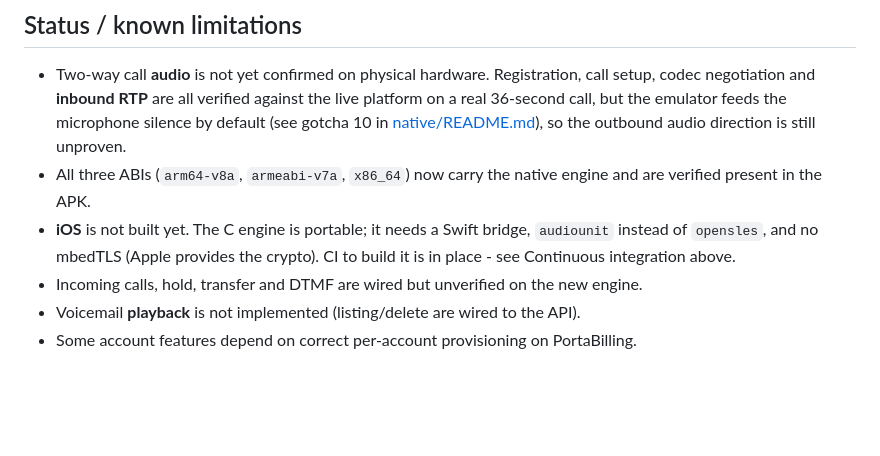
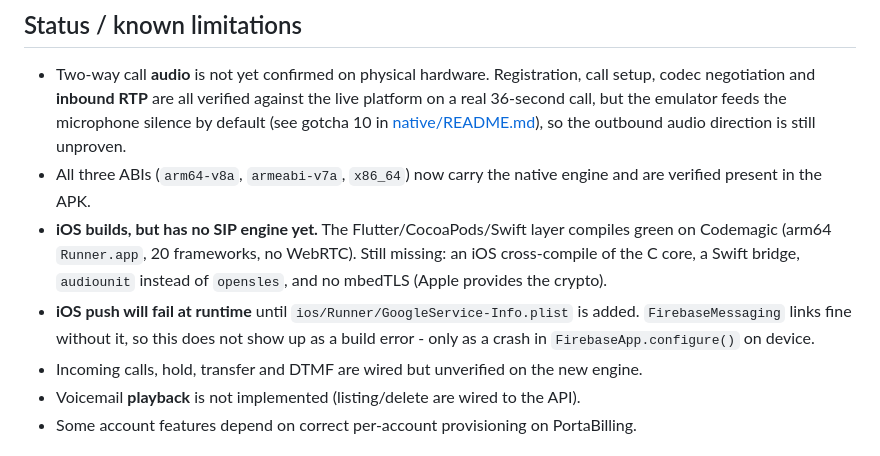
Before and after one commit to tyronzn/CosmiqBroadbandVoIPAPP, a Markdown page: README.md, the part around the change. Rendered like a GitHub page; blank space fills up the shorter version.

Commit message:
docs: iOS compiles on CI; record the missing Firebase plist
First Codemagic run was green in 4m37s - arm64 Runner.app, 20 frameworks and
no WebRTC, which confirms the dependency removal in the iOS bundle and not
just the APK. The status section claimed iOS "is not built yet", which now
understates it: the Flutter/CocoaPods/Swift layer builds, while the C engine,
the Swift bridge and the audiounit driver are still absent.

The bundle listing also shows no GoogleService-Info.plist. FirebaseMessaging
links without it, so this never surfaces as a build failure - only as a
runtime crash in FirebaseApp.configure() on a device. Recorded so iOS push is
not debugged from scratch later.

Co-Authored-By: Claude Opus 5 <noreply@anthropic.com>

```diff
--- a/README.md
+++ b/README.md
@@ -142,9 +142,13 @@ readable while nothing is lost:
   the outbound audio direction is still unproven.
 - All three ABIs (`arm64-v8a`, `armeabi-v7a`, `x86_64`) now carry the native
   engine and are verified present in the APK.
-- **iOS** is not built yet. The C engine is portable; it needs a Swift bridge,
+- **iOS builds, but has no SIP engine yet.** The Flutter/CocoaPods/Swift layer
+  compiles green on Codemagic (arm64 `Runner.app`, 20 frameworks, no WebRTC).
+  Still missing: an iOS cross-compile of the C core, a Swift bridge,
   `audiounit` instead of `opensles`, and no mbedTLS (Apple provides the crypto).
-  CI to build it is in place - see Continuous integration above.
+- **iOS push will fail at runtime** until `ios/Runner/GoogleService-Info.plist`
+  is added. `FirebaseMessaging` links fine without it, so this does not show up
+  as a build error - only as a crash in `FirebaseApp.configure()` on device.
 - Incoming calls, hold, transfer and DTMF are wired but unverified on the new engine.
 - Voicemail **playback** is not implemented (listing/delete are wired to the API).
 - Some account features depend on correct per-account provisioning on PortaBilling.
```
